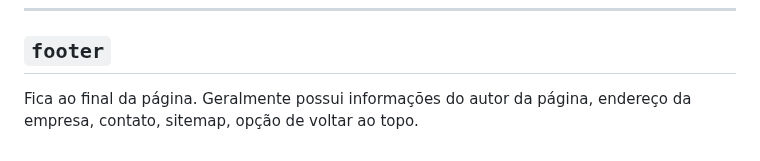
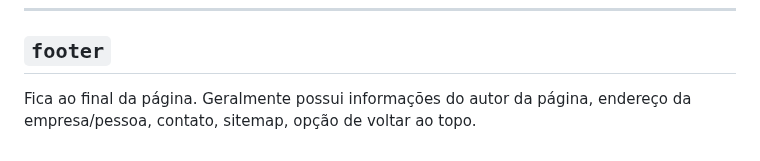
Before and after one commit to FireguiQueen/rocketseat-discover, a Markdown page: Trilha fundamentar/HTML & CSS/Ex027 (HTML SEMÂNTICO).md, the part around the change. Rendered like a GitHub page.

```diff
--- a/Trilha fundamentar/HTML & CSS/Ex027 (HTML SEMÂNTICO).md
+++ b/Trilha fundamentar/HTML & CSS/Ex027 (HTML SEMÂNTICO).md
@@ -136,5 +136,5 @@ ______________________________________________________
 
 ## `footer`
 Fica ao final da página.
-Geralmente possui informações do autor da página, endereço da empresa, contato, sitemap, opção de voltar ao topo.
+Geralmente possui informações do autor da página, endereço da empresa/pessoa, contato, sitemap, opção de voltar ao topo.
 </body>
```
